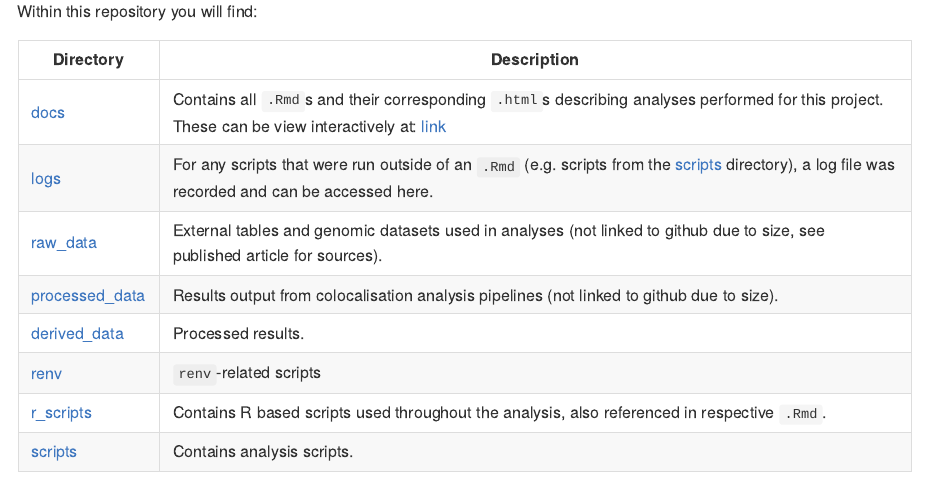
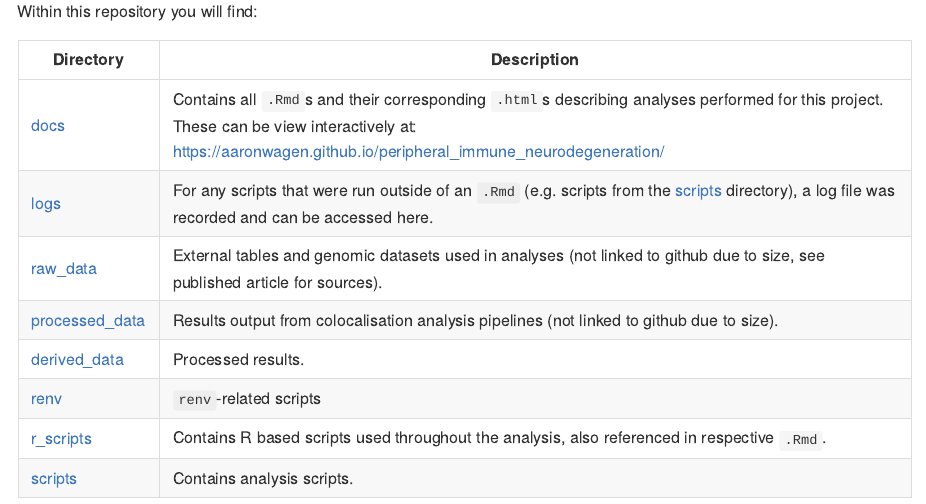
Before and after one commit to aaronwagen/peripheral_immune_neurodegeneration, an R Markdown document (README.rmd): the page in a window 1100 px wide, from 520 px down. The pictures show the output file README.md that the author committed with the source, drawn offline in the style of GitHub.

Commit message:
add link and theme to github pages

```diff
--- a/README.rmd
+++ b/README.rmd
@@ -34,7 +34,7 @@ Within this repository you will find:
 
 | Directory | Description |
 | --------- | --------------------------------------------------------------------------- |
-| [docs](docs) | Contains all `.Rmd`s and their corresponding `.html`s describing analyses performed for this project. These can be view interactively at: [link](#TODO)|
+| [docs](docs) | Contains all `.Rmd`s and their corresponding `.html`s describing analyses performed for this project. These can be view interactively at: [https://aaronwagen.github.io/peripheral_immune_neurodegeneration/](https://aaronwagen.github.io/peripheral_immune_neurodegeneration/)|
 | [logs](logs) | For any scripts that were run outside of an `.Rmd` (e.g. scripts from the [scripts](scripts) directory), a log file was recorded and can be accessed here. |
 | [raw_data](raw_data) | External tables and genomic datasets used in analyses (not linked to github due to size, see published article for sources). |
 | [processed_data](processed_data) | Results output from colocalisation analysis pipelines (not linked to github due to size). |
```
Also changed, not shown: README.md, docs/_config.yml (added).
